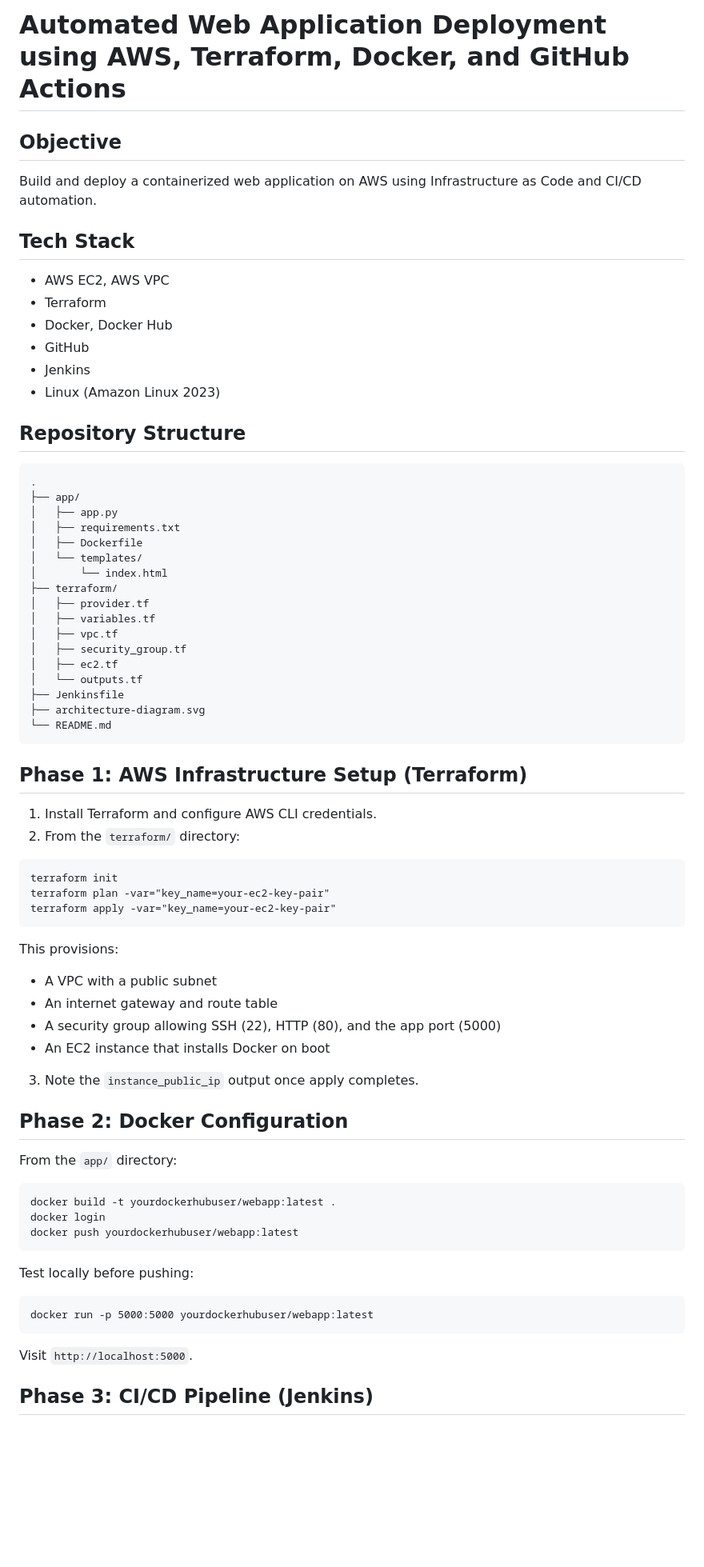
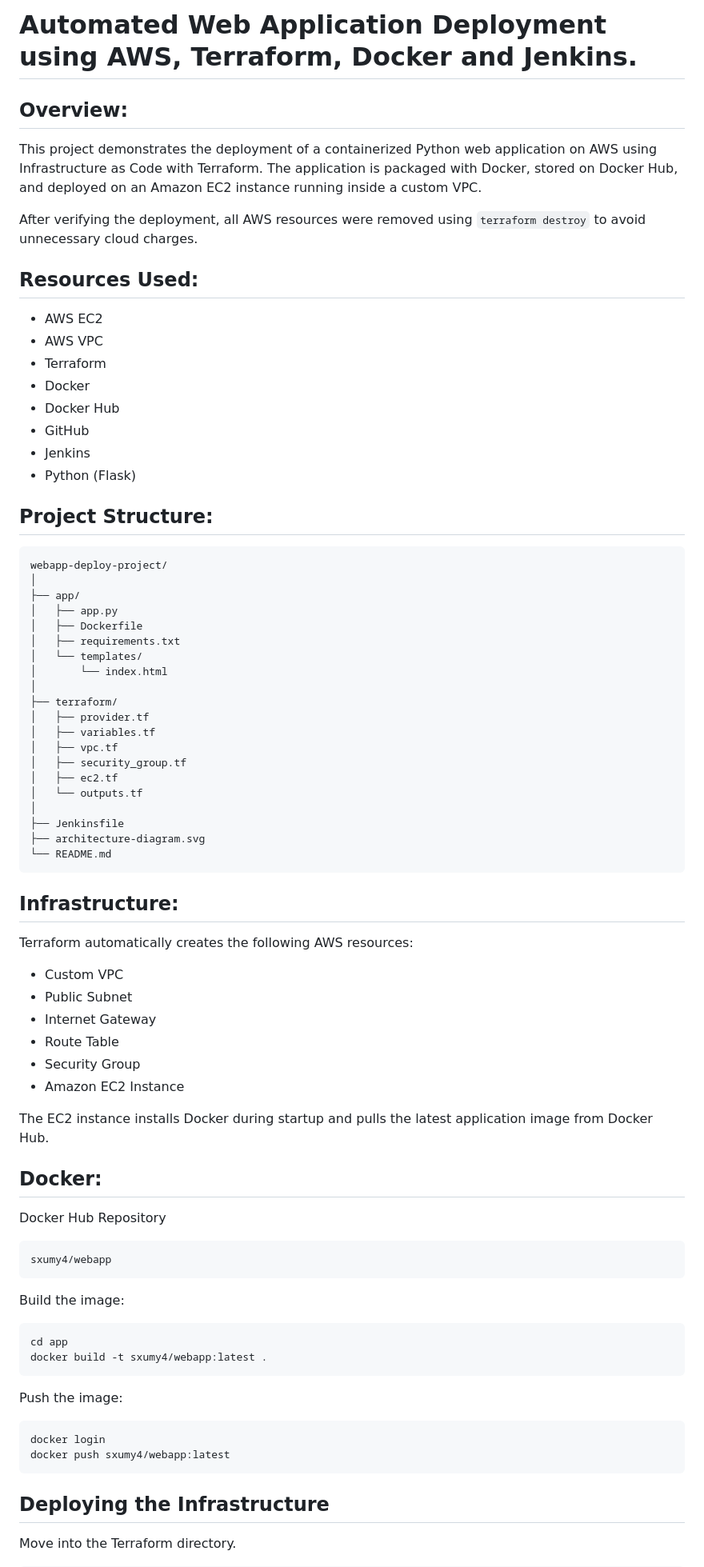
Before and after one commit to WHYSOUMYA/webapp-deploy-project, a Markdown page: README.md, the part around one of its changes. Shown at 80% size. Rendered like a GitHub page; blank space fills up the shorter version.

Commit message:
Improve project README

````diff
--- a/README.md
+++ b/README.md
@@ -1,28 +1,34 @@
-# Automated Web Application Deployment using AWS, Terraform, Docker, and GitHub Actions
+# Automated Web Application Deployment using AWS, Terraform, Docker and Jenkins.
 
-## Objective
+## Overview:
 
-Build and deploy a containerized web application on AWS using Infrastructure as Code and CI/CD automation.
+This project demonstrates the deployment of a containerized Python web application on AWS using Infrastructure as Code with Terraform. The application is packaged with Docker, stored on Docker Hub, and deployed on an Amazon EC2 instance running inside a custom VPC.
 
-## Tech Stack
+After verifying the deployment, all AWS resources were removed using `terraform destroy` to avoid unnecessary cloud charges.
 
-- AWS EC2, AWS VPC
+## Resources Used:
+
+- AWS EC2
+- AWS VPC
 - Terraform
-- Docker, Docker Hub
+- Docker
+- Docker Hub
 - GitHub
 - Jenkins
-- Linux (Amazon Linux 2023)
+- Python (Flask)
 
-## Repository Structure
+## Project Structure:
 
-```
-.
+```text
+webapp-deploy-project/
+│
 ├── app/
 │   ├── app.py
+│   ├── Dockerfile
 │   ├── requirements.txt
-│   ├── Dockerfile
 │   └── templates/
 │       └── index.html
+│
 ├── terraform/
 │   ├── provider.tf
 │   ├── variables.tf
@@ -30,47 +36,48 @@ Build and deploy a containerized web application on AWS using Infrastructure as
 │   ├── security_group.tf
 │   ├── ec2.tf
 │   └── outputs.tf
+│
 ├── Jenkinsfile
 ├── architecture-diagram.svg
 └── README.md
 ```
 
-## Phase 1: AWS Infrastructure Setup (Terraform)
+## Infrastructure:
 
-1. Install Terraform and configure AWS CLI credentials.
-2. From the `terraform/` directory:
+Terraform automatically creates the following AWS resources:
+
+- Custom VPC
+- Public Subnet
+- Internet Gateway
+- Route Table
+- Security Group
+- Amazon EC2 Instance
+
+The EC2 instance installs Docker during startup and pulls the latest application image from Docker Hub.
+
+## Docker:
+
+Docker Hub Repository
 
 ```
-terraform init
-terraform plan -var="key_name=your-ec2-key-pair"
-terraform apply -var="key_name=your-ec2-key-pair"
+sxumy4/webapp
 ```
 
-This provisions:
-- A VPC with a public subnet
-- An internet gateway and route table
-- A security group allowing SSH (22), HTTP (80), and the app port (5000)
-- An EC2 instance that installs Docker on boot
+Build the image:
 
-3. Note the `instance_public_ip` output once apply completes.
-
-## Phase 2: Docker Configuration
-
-From the `app/` directory:
-
-```
-docker build -t yourdockerhubuser/webapp:latest .
-docker login
-docker push yourdockerhubuser/webapp:latest
+```bash
+cd app
+docker build -t sxumy4/webapp:latest .
 ```
 
-Test locally before pushing:
+Push the image:
 
-```
-docker run -p 5000:5000 yourdockerhubuser/webapp:latest
+```bash
+docker login
+docker push sxumy4/webapp:latest
 ```
 
-Visit `http://localhost:5000`.
+## Deploying the Infrastructure
 
-## Phase 3: CI/CD Pipeline (Jenkins)
+Move into the Terraform directory.
 
````
Also changed, not shown: other parts of README.md (+72 -34 lines).
